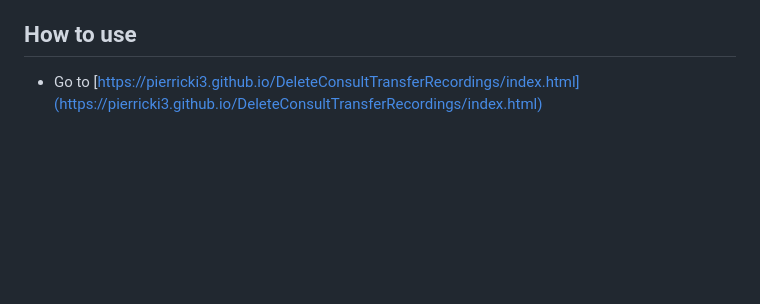
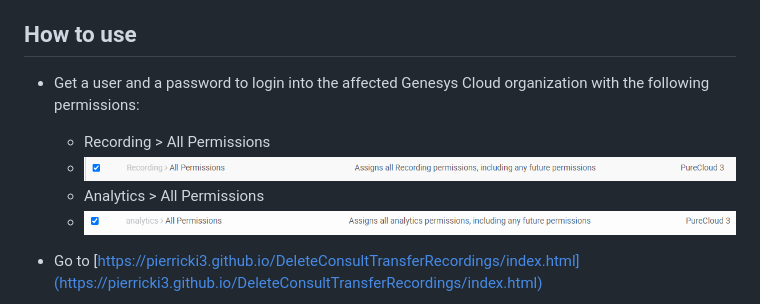
Before and after one commit to PierrickI3/DeleteConsultTransferRecordings, a Markdown page: README.md, the part around the change. Drawn GitHub-style; pictures changed too: assets/brand/analyticspermission.png (added), assets/brand/recordingpermission.png (added); blank space fills up the shorter version.

Commit message:
Add screenshots for permissions

```diff
--- a/README.md
+++ b/README.md
@@ -19,6 +19,12 @@ The following logic is used to find recordings that should be deleted:
   - Then the conversation qualifies for recordings that need to be deleted
 
 ## How to use
+
+- Get a user and a password to login into the affected Genesys Cloud organization with the following permissions:
+  - Recording > All Permissions
+  - ![Recording Permission](https://raw.githubusercontent.com/PierrickI3/DeleteConsultTransferRecordings/master/assets/brand/recordingpermission.png "Recording Permission")
+  - Analytics > All Permissions
+  - ![Analytics Permission](https://raw.githubusercontent.com/PierrickI3/DeleteConsultTransferRecordings/master/assets/brand/analyticspermission.png "Analytics Permission")
 
 - Go to [https://pierricki3.github.io/DeleteConsultTransferRecordings/index.html](https://pierricki3.github.io/DeleteConsultTransferRecordings/index.html)
 
```
